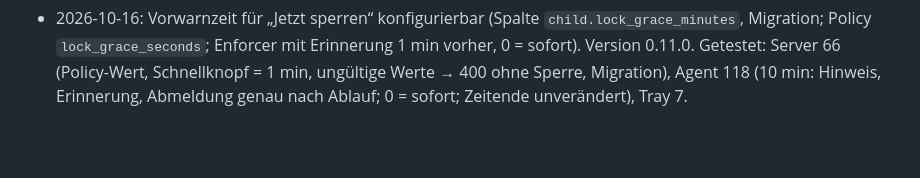
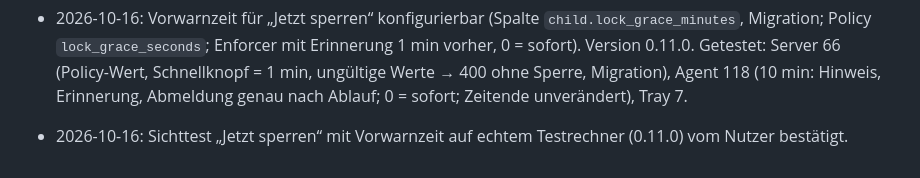
Before and after one commit to AdrianNoss/kidCTL, a Markdown page: spec.md, the part around the change. GitHub-like rendering; blank space fills up the shorter version.

Commit message:
spec: Sichttest Jetzt sperren mit Vorwarnzeit vermerkt
Co-Authored-By: Claude Opus 5.5 <noreply@anthropic.com>

```diff
--- a/spec.md
+++ b/spec.md
@@ -702,3 +702,4 @@ Verlängerungsanfragen.
   Getestet: Server 66 (Policy-Wert, Schnellknopf = 1 min, ungültige Werte → 400 ohne Sperre, Migration),
   Agent 118 (10 min: Hinweis, Erinnerung, Abmeldung genau nach Ablauf; 0 = sofort; Zeitende unverändert),
   Tray 7.
+- 2026-10-16: Sichttest „Jetzt sperren“ mit Vorwarnzeit auf echtem Testrechner (0.11.0) vom Nutzer bestätigt.
```
